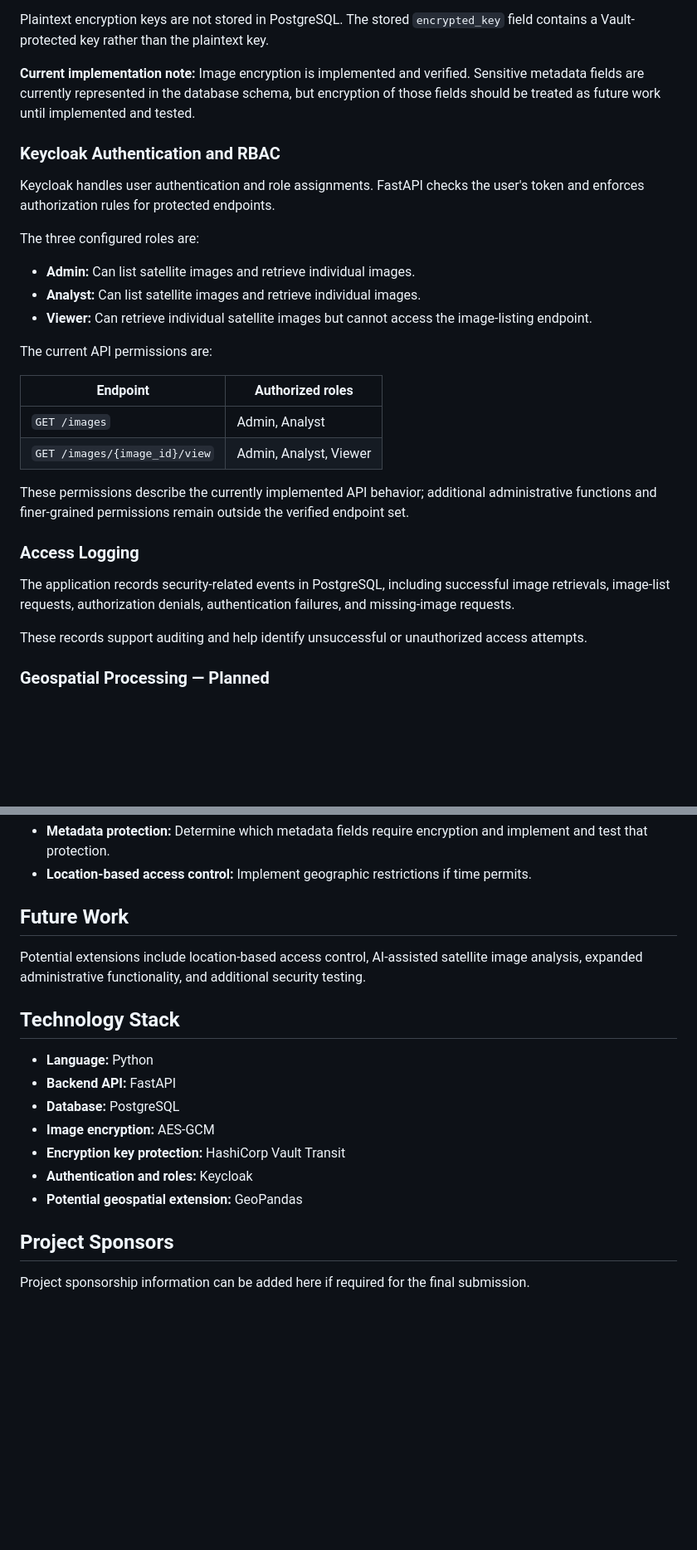
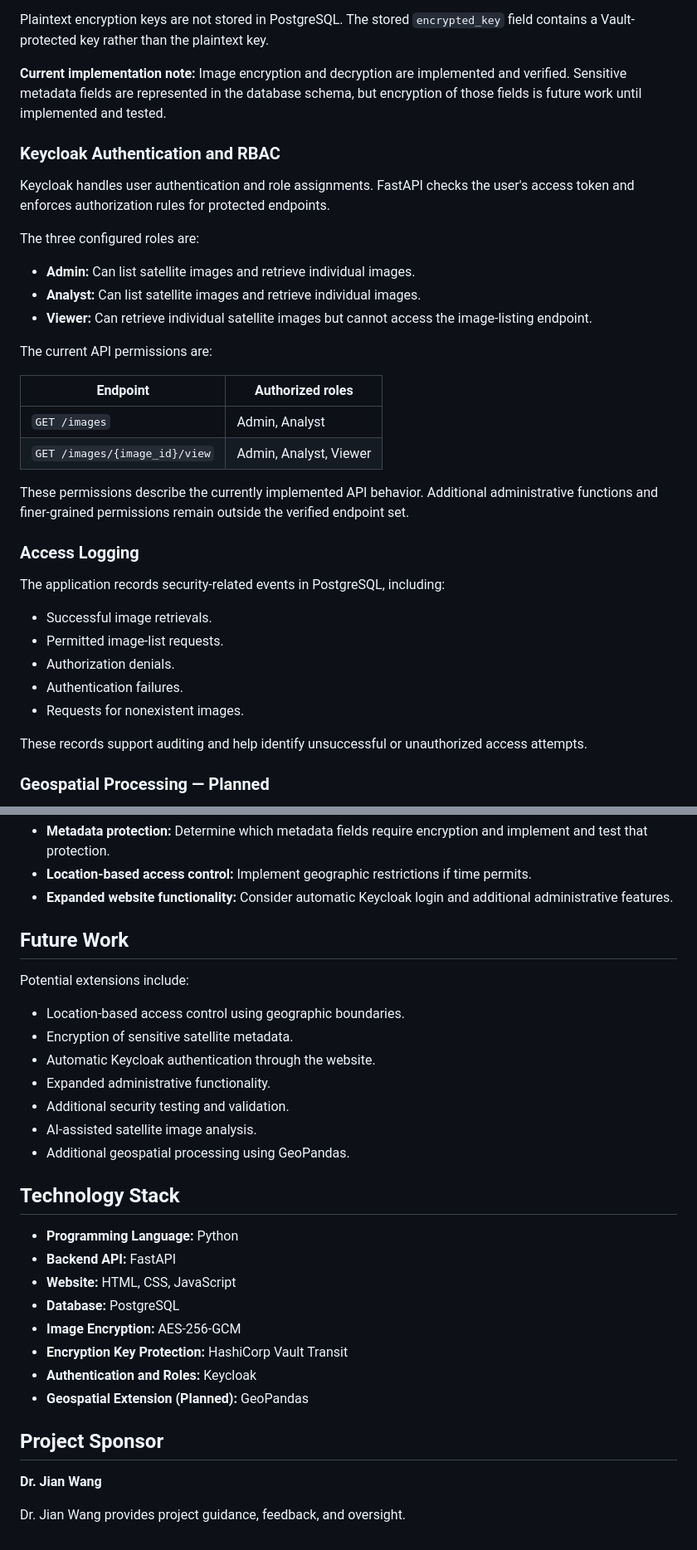
Before and after one commit to Joseph-Herron/CYBR-495-Group-1-Repository, a Markdown page: README.md, 2 parts joined by grey strips. Shown at 83% size. GitHub-like rendering; blank space fills up the shorter version.

```diff
--- a/README.md
+++ b/README.md
@@ -58,11 +92,11 @@ The general workflow is:
 
 Plaintext encryption keys are not stored in PostgreSQL. The stored `encrypted_key` field contains a Vault-protected key rather than the plaintext key.
 
-**Current implementation note:** Image encryption is implemented and verified. Sensitive metadata fields are currently represented in the database schema, but encryption of those fields should be treated as future work until implemented and tested.
+**Current implementation note:** Image encryption and decryption are implemented and verified. Sensitive metadata fields are represented in the database schema, but encryption of those fields is future work until implemented and tested.
 
 ### Keycloak Authentication and RBAC
 
-Keycloak handles user authentication and role assignments. FastAPI checks the user's token and enforces authorization rules for protected endpoints.
+Keycloak handles user authentication and role assignments. FastAPI checks the user's access token and enforces authorization rules for protected endpoints.
 
 The three configured roles are:
 
@@ -72,16 +106,22 @@ The three configured roles are:
 
 The current API permissions are:
 
-| Endpoint | Authorized roles |
-|---|---|
-| `GET /images` | Admin, Analyst |
+| Endpoint                      | Authorized roles       |
+| ----------------------------- | ---------------------- |
+| `GET /images`                 | Admin, Analyst         |
 | `GET /images/{image_id}/view` | Admin, Analyst, Viewer |
 
-These permissions describe the currently implemented API behavior; additional administrative functions and finer-grained permissions remain outside the verified endpoint set.
+These permissions describe the currently implemented API behavior. Additional administrative functions and finer-grained permissions remain outside the verified endpoint set.
 
 ### Access Logging
 
-The application records security-related events in PostgreSQL, including successful image retrievals, image-list requests, authorization denials, authentication failures, and missing-image requests.
+The application records security-related events in PostgreSQL, including:
+
+- Successful image retrievals.
+- Permitted image-list requests.
+- Authorization denials.
+- Authentication failures.
+- Requests for nonexistent images.
 
 These records support auditing and help identify unsuccessful or unauthorized access attempts.
 
@@ -133,20 +200,32 @@ The following areas require additional testing or implementation before they can
 - **Metadata protection:** Determine which metadata fields require encryption and implement and test that protection.
 - **Location-based access control:** Implement geographic restrictions if time permits.
+- **Expanded website functionality:** Consider automatic Keycloak login and additional administrative features.
 
 ## Future Work
 
-Potential extensions include location-based access control, AI-assisted satellite image analysis, expanded administrative functionality, and additional security testing.
+Potential extensions include:
+
+- Location-based access control using geographic boundaries.
+- Encryption of sensitive satellite metadata.
+- Automatic Keycloak authentication through the website.
+- Expanded administrative functionality.
+- Additional security testing and validation.
+- AI-assisted satellite image analysis.
+- Additional geospatial processing using GeoPandas.
 
 ## Technology Stack
 
-- **Language:** Python
+- **Programming Language:** Python
 - **Backend API:** FastAPI
+- **Website:** HTML, CSS, JavaScript
 - **Database:** PostgreSQL
-- **Image encryption:** AES-GCM
-- **Encryption key protection:** HashiCorp Vault Transit
-- **Authentication and roles:** Keycloak
-- **Potential geospatial extension:** GeoPandas
+- **Image Encryption:** AES-256-GCM
+- **Encryption Key Protection:** HashiCorp Vault Transit
+- **Authentication and Roles:** Keycloak
+- **Geospatial Extension (Planned):** GeoPandas
 
-## Project Sponsors
+## Project Sponsor
 
-Project sponsorship information can be added here if required for the final submission.
+**Dr. Jian Wang**
+
+Dr. Jian Wang provides project guidance, feedback, and oversight.
```
Also changed, not shown: other parts of README.md (+81 -20 lines).
